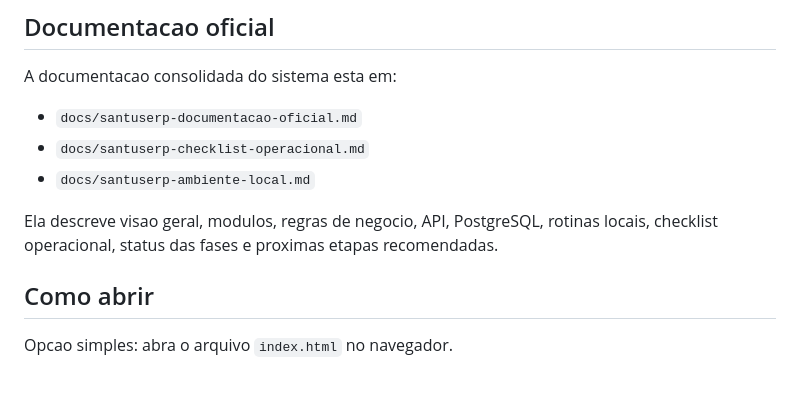
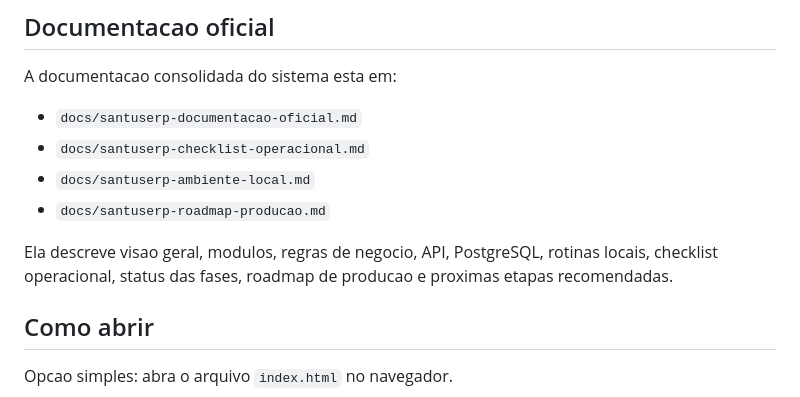
Before and after one commit to fredhansenads/fenix, a Markdown page: README.md, the part around the change. GitHub-like rendering.

Commit message:
Documentar roadmap de producao

```diff
--- a/README.md
+++ b/README.md
@@ -9,8 +9,9 @@ A documentacao consolidada do sistema esta em:
 - `docs/santuserp-documentacao-oficial.md`
 - `docs/santuserp-checklist-operacional.md`
 - `docs/santuserp-ambiente-local.md`
+- `docs/santuserp-roadmap-producao.md`
 
-Ela descreve visao geral, modulos, regras de negocio, API, PostgreSQL, rotinas locais, checklist operacional, status das fases e proximas etapas recomendadas.
+Ela descreve visao geral, modulos, regras de negocio, API, PostgreSQL, rotinas locais, checklist operacional, status das fases, roadmap de producao e proximas etapas recomendadas.
 
 ## Como abrir
 
```
Also changed, not shown: docs/santuserp-documentacao-oficial.md (+1 -0 lines), docs/santuserp-roadmap-producao.md (added, +295 -0 lines).
